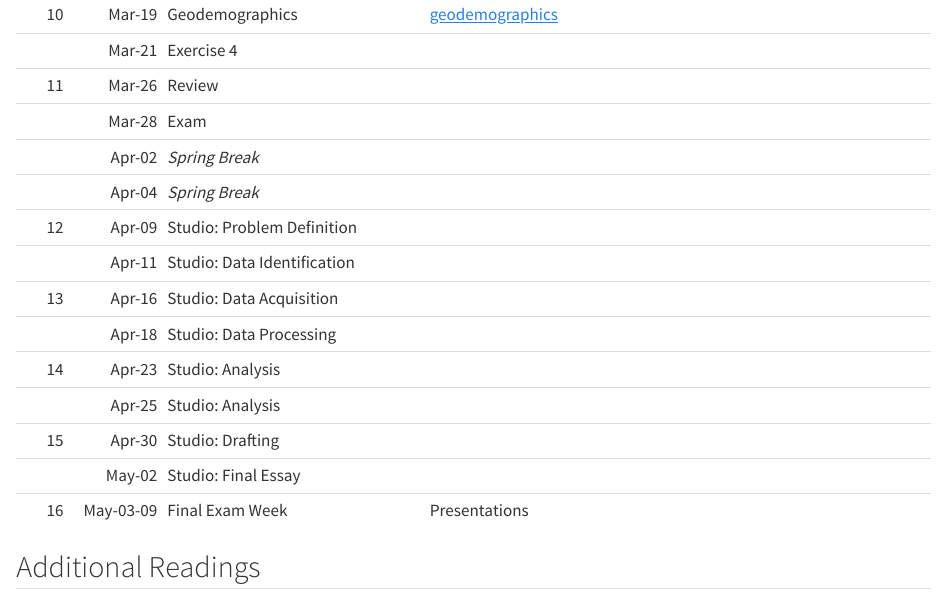
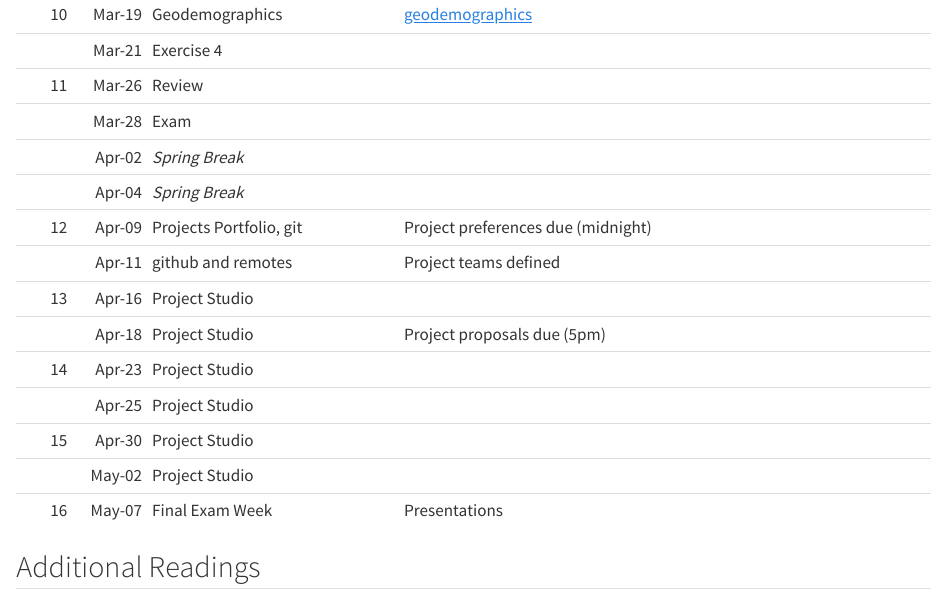
Before and after one commit to sjsrey/g584s24, a Quarto document (index.qmd): the page in a window 1100 px wide, from 4080 px down. Rendered offline with R 4.5, knitr and Pandoc in place of Quarto, with nearby package versions.

Commit message:
update studio schedule

```diff
--- a/index.qmd
+++ b/index.qmd
@@ -169,40 +169,40 @@ For Step 2, your final course grade is determined as follows:
 
 ## Course Schedule (Planned)
 
-| Week |     Dates | Topic                       | Readings                                              |
-|-----:|----------:|:----------------------------|-------------------------------------------------------|
-|    1 |    Jan-18 | Course Introduction         |                                                       |
-|    2 |    Jan-23 | Jupyter Lab Introduction    |                                                       |
-|      |    Jan-25 | Unix with Jupyter Lab       |                                                       |
-|    3 |    Jan-30 | Pandas                      | [pandas][pandas]                                      |
-|      |    Feb-01 | GeoPandas                   | [geopandas I][geopandas I]                            |
-|    4 |    Feb-06 | Geovisualizaiton            | [choropleths][choropleths]                            |
-|      |    Feb-08 | Exercise 1                  |                                                       |
-|    5 |    Feb-13 | Projections                 | [projections][projections]                            |
-|      |    Feb-15 | Spatial Joins               | [spatial joins][spatial joins]                        |
-|    6 |    Feb-20 | Spatial Inequality          | [spatial inequality][spatial inequality]              |
-|      |    Feb-22 | Exercise 2                  |                                                       |
-|    7 |    Feb-27 | GeoSnap                     | [geosnap][geosnap]                                    |
-|      |    Feb-29 | Isochrones                  | [isochrones][isochrones]                              |
-|    8 |    Mar-05 | Accessibility               | [accessibility][accessibility]                        |
-|      |    Mar-07 | Exercise 3                  |                                                       |
-|    9 |    Mar-12 | Clustering                  | [clustering][clustering]-[clusteringII][clusteringII] |
-|      |    Mar-14 | Spatial Clustering          | [regionalization][regionalization]                    |
-|   10 |    Mar-19 | Geodemographics             | [geodemographics][geodemographics]                    |
-|      |    Mar-21 | Exercise 4                  |                                                       |
-|   11 |    Mar-26 | Review                      |                                                       |
-|      |    Mar-28 | Exam                        |                                                       |
-|      |    Apr-02 | *Spring Break*              |                                                       |
-|      |    Apr-04 | *Spring Break*              |                                                       |
-|   12 |    Apr-09 | Studio: Problem Definition  |                                                       |
-|      |    Apr-11 | Studio: Data Identification |                                                       |
-|   13 |    Apr-16 | Studio: Data Acquisition    |                                                       |
-|      |    Apr-18 | Studio: Data Processing     |                                                       |
-|   14 |    Apr-23 | Studio: Analysis            |                                                       |
-|      |    Apr-25 | Studio: Analysis            |                                                       |
-|   15 |    Apr-30 | Studio: Drafting            |                                                       |
-|      |    May-02 | Studio: Final Essay         |                                                       |
-|   16 | May-03-09 | Final Exam Week             | Presentations                                         |
+| Week |  Dates | Topic                    | Readings                                              |
+|-----:|-------:|:-------------------------|-------------------------------------------------------|
+|    1 | Jan-18 | Course Introduction      |                                                       |
+|    2 | Jan-23 | Jupyter Lab Introduction |                                                       |
+|      | Jan-25 | Unix with Jupyter Lab    |                                                       |
+|    3 | Jan-30 | Pandas                   | [pandas][pandas]                                      |
+|      | Feb-01 | GeoPandas                | [geopandas I][geopandas I]                            |
+|    4 | Feb-06 | Geovisualizaiton         | [choropleths][choropleths]                            |
+|      | Feb-08 | Exercise 1               |                                                       |
+|    5 | Feb-13 | Projections              | [projections][projections]                            |
+|      | Feb-15 | Spatial Joins            | [spatial joins][spatial joins]                        |
+|    6 | Feb-20 | Spatial Inequality       | [spatial inequality][spatial inequality]              |
+|      | Feb-22 | Exercise 2               |                                                       |
+|    7 | Feb-27 | GeoSnap                  | [geosnap][geosnap]                                    |
+|      | Feb-29 | Isochrones               | [isochrones][isochrones]                              |
+|    8 | Mar-05 | Accessibility            | [accessibility][accessibility]                        |
+|      | Mar-07 | Exercise 3               |                                                       |
+|    9 | Mar-12 | Clustering               | [clustering][clustering]-[clusteringII][clusteringII] |
+|      | Mar-14 | Spatial Clustering       | [regionalization][regionalization]                    |
+|   10 | Mar-19 | Geodemographics          | [geodemographics][geodemographics]                    |
+|      | Mar-21 | Exercise 4               |                                                       |
+|   11 | Mar-26 | Review                   |                                                       |
+|      | Mar-28 | Exam                     |                                                       |
+|      | Apr-02 | *Spring Break*           |                                                       |
+|      | Apr-04 | *Spring Break*           |                                                       |
+|   12 | Apr-09 | Projects Portfolio, git  | Project preferences due (midnight)                    |
+|      | Apr-11 | github and remotes       | Project teams defined                                 |
+|   13 | Apr-16 | Project Studio           |                                                       |
+|      | Apr-18 | Project Studio           | Project proposals due (5pm)                           |
+|   14 | Apr-23 | Project Studio           |                                                       |
+|      | Apr-25 | Project Studio           |                                                       |
+|   15 | Apr-30 | Project Studio           |                                                       |
+|      | May-02 | Project Studio           |                                                       |
+|   16 | May-07 | Final Exam Week          | Presentations                                         |
 
 
 
```
